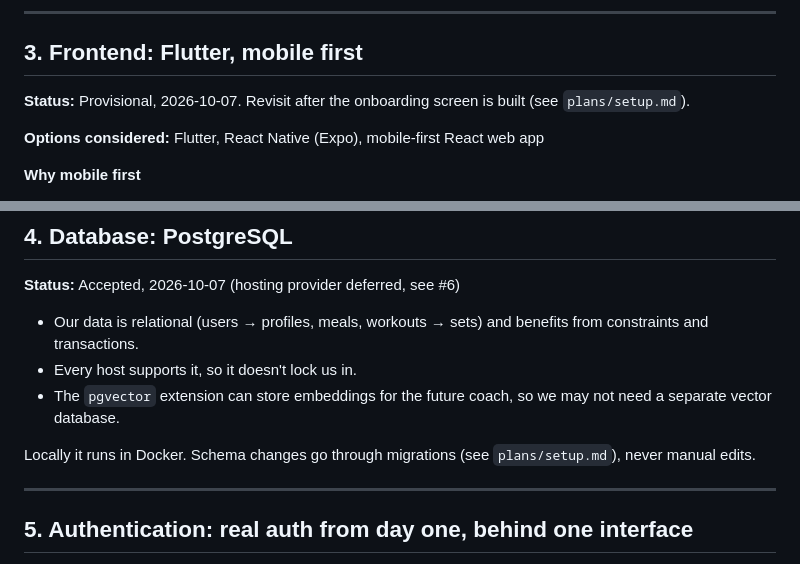
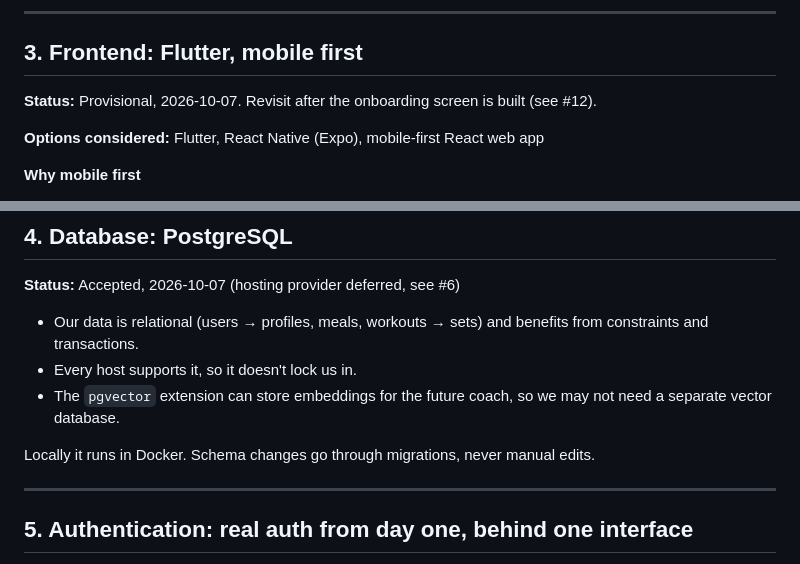
Before and after one commit to osamaps518/GHBot, a Markdown page: docs/decisions.md, 2 parts joined by grey strips. Drawn GitHub-style.

Commit message:
Point decisions.md to issues instead of setup.md (#13)
The plan now lives in the M1 issues, so setup.md is gone.

Co-authored-by: Claude Opus 5.5 <noreply@anthropic.com>

```diff
--- a/docs/decisions.md
+++ b/docs/decisions.md
@@ -33,7 +33,7 @@ One FastAPI application, split into modules by domain (`profiles`, `nutrition`,
 
 ## 3. Frontend: Flutter, mobile first
 
-**Status:** Provisional, 2026-10-07. Revisit after the onboarding screen is built (see `plans/setup.md`).
+**Status:** Provisional, 2026-10-07. Revisit after the onboarding screen is built (see #12).
 
 **Options considered:** Flutter, React Native (Expo), mobile-first React web app
 
@@ -64,7 +64,7 @@ One FastAPI application, split into modules by domain (`profiles`, `nutrition`,
 - Every host supports it, so it doesn't lock us in.
 - The `pgvector` extension can store embeddings for the future coach, so we may not need a separate vector database.
 
-Locally it runs in Docker. Schema changes go through migrations (see `plans/setup.md`), never manual edits.
+Locally it runs in Docker. Schema changes go through migrations, never manual edits.
 
 ---
 
```
